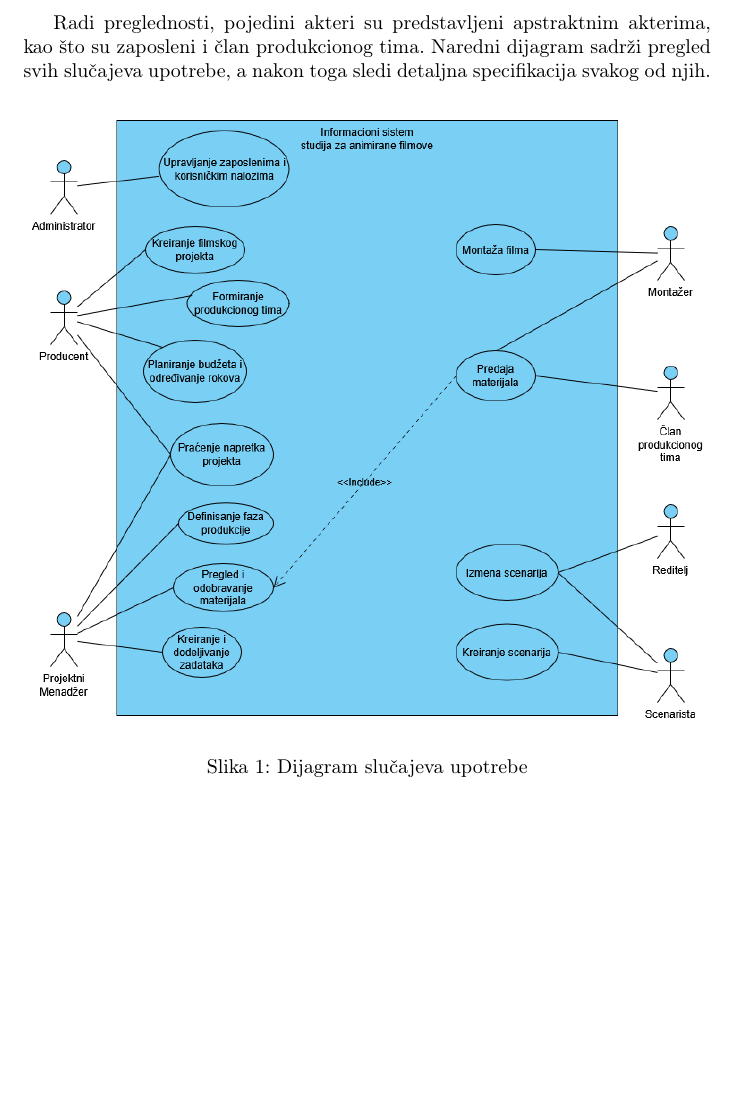
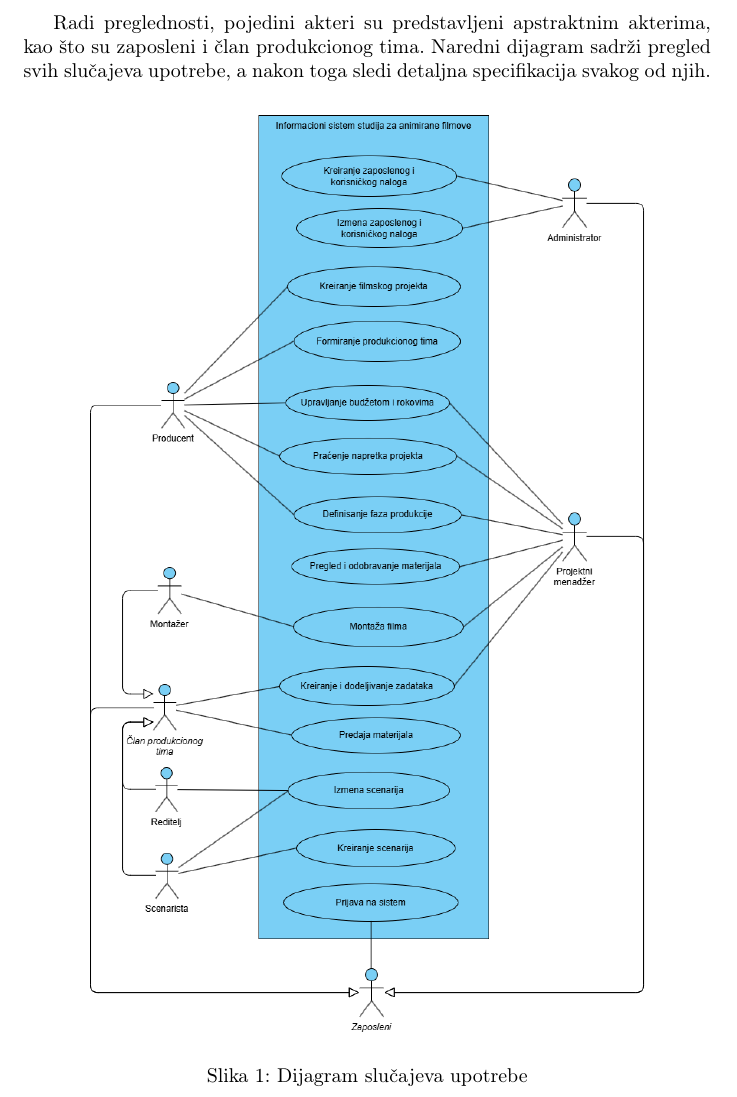
Before and after one commit to Mayhemy/IS-2026, a LaTeX document (Informacioni sistem studija za animirane filmove.tex, which reads dokumentacija/slucajevi_upotrebe.tex): part of page 5 of 77, cut so that both start at the same text, the shorter picture padded with empty space. Compiled offline with pdfLaTeX.

Commit message:
Azuriran glavni dijagram slucajeva upotrebe

```diff
--- a/dokumentacija/slucajevi_upotrebe.tex
+++ b/dokumentacija/slucajevi_upotrebe.tex
@@ -6,7 +6,7 @@ Radi preglednosti, pojedini akteri su predstavljeni apstraktnim akterima, kao š
 
 \begin{figure}[H]
 	\centering
-	\includegraphics[width=\textwidth]{./dijagrami/dijagrami_slucajeva_upotrebe/dijagram_svih_slucajeva.png}
+	\includegraphics[width=\textwidth,height=0.85\textheight,keepaspectratio]{./dijagrami/dijagrami_slucajeva_upotrebe/dijagram_svih_slucajeva.png}
 	\caption{Dijagram slučajeva upotrebe}
 \end{figure}
 
```
Also changed, not shown: Informacioni sistem studija za animirane filmove.pdf, dijagrami/dijagrami_slucajeva_upotrebe/dijagram_svih_slucajeva.png.
